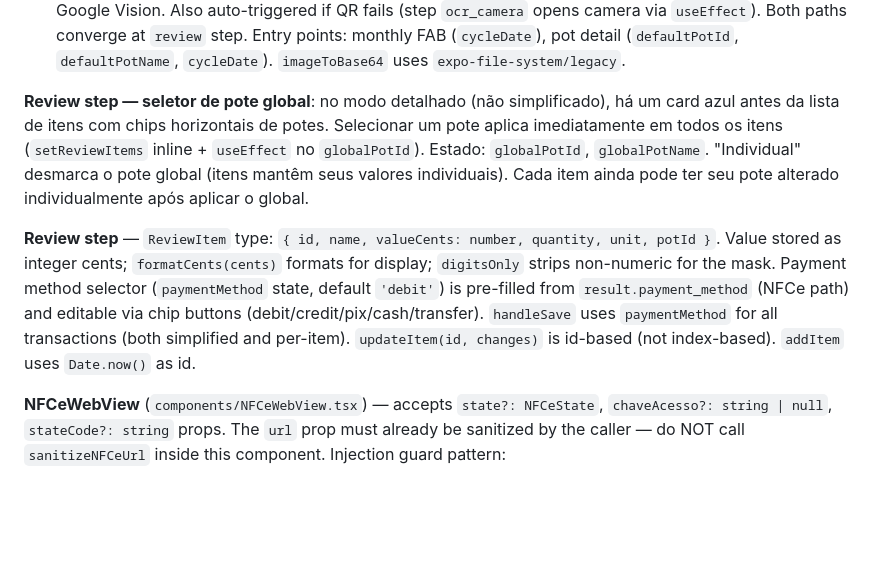
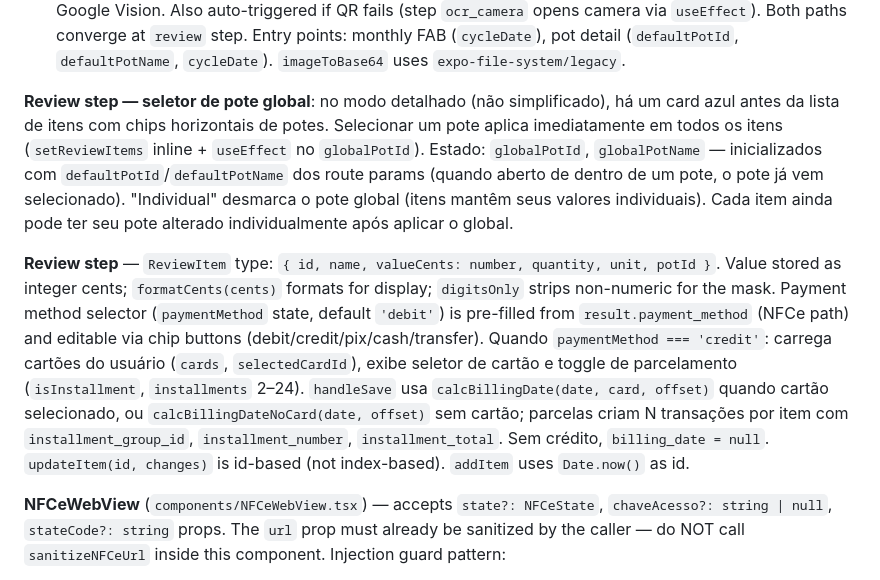
Before and after one commit to snapgestao-cpu/snapgestao, a Markdown page: CLAUDE.md, the part around the change. Rendered like a GitHub page; blank space fills up the shorter version.

Commit message:
docs: atualizar CLAUDE.md com crédito/parcelas e pote default no OCR

```diff
--- a/CLAUDE.md
+++ b/CLAUDE.md
@@ -139,9 +139,9 @@ Note: `supabase/migrations/20240421_pots_display_order.sql` exists but the featu
 2. **OCR** (fallback): photograph via `expo-image-picker` → base64 → Edge Function `process-receipt` → Google Vision. Also auto-triggered if QR fails (step `ocr_camera` opens camera via `useEffect`).
 Both paths converge at `review` step. Entry points: monthly FAB (`cycleDate`), pot detail (`defaultPotId`, `defaultPotName`, `cycleDate`). `imageToBase64` uses `expo-file-system/legacy`.
 
-**Review step — seletor de pote global**: no modo detalhado (não simplificado), há um card azul antes da lista de itens com chips horizontais de potes. Selecionar um pote aplica imediatamente em todos os itens (`setReviewItems` inline + `useEffect` no `globalPotId`). Estado: `globalPotId`, `globalPotName`. "Individual" desmarca o pote global (itens mantêm seus valores individuais). Cada item ainda pode ter seu pote alterado individualmente após aplicar o global.
+**Review step — seletor de pote global**: no modo detalhado (não simplificado), há um card azul antes da lista de itens com chips horizontais de potes. Selecionar um pote aplica imediatamente em todos os itens (`setReviewItems` inline + `useEffect` no `globalPotId`). Estado: `globalPotId`, `globalPotName` — inicializados com `defaultPotId`/`defaultPotName` dos route params (quando aberto de dentro de um pote, o pote já vem selecionado). "Individual" desmarca o pote global (itens mantêm seus valores individuais). Cada item ainda pode ter seu pote alterado individualmente após aplicar o global.
 
-**Review step** — `ReviewItem` type: `{ id, name, valueCents: number, quantity, unit, potId }`. Value stored as integer cents; `formatCents(cents)` formats for display; `digitsOnly` strips non-numeric for the mask. Payment method selector (`paymentMethod` state, default `'debit'`) is pre-filled from `result.payment_method` (NFCe path) and editable via chip buttons (debit/credit/pix/cash/transfer). `handleSave` uses `paymentMethod` for all transactions (both simplified and per-item). `updateItem(id, changes)` is id-based (not index-based). `addItem` uses `Date.now()` as id.
+**Review step** — `ReviewItem` type: `{ id, name, valueCents: number, quantity, unit, potId }`. Value stored as integer cents; `formatCents(cents)` formats for display; `digitsOnly` strips non-numeric for the mask. Payment method selector (`paymentMethod` state, default `'debit'`) is pre-filled from `result.payment_method` (NFCe path) and editable via chip buttons (debit/credit/pix/cash/transfer). Quando `paymentMethod === 'credit'`: carrega cartões do usuário (`cards`, `selectedCardId`), exibe seletor de cartão e toggle de parcelamento (`isInstallment`, `installments` 2–24). `handleSave` usa `calcBillingDate(date, card, offset)` quando cartão selecionado, ou `calcBillingDateNoCard(date, offset)` sem cartão; parcelas criam N transações por item com `installment_group_id`, `installment_number`, `installment_total`. Sem crédito, `billing_date = null`. `updateItem(id, changes)` is id-based (not index-based). `addItem` uses `Date.now()` as id.
 
 **NFCeWebView** (`components/NFCeWebView.tsx`) — accepts `state?: NFCeState`, `chaveAcesso?: string | null`, `stateCode?: string` props. The `url` prop must already be sanitized by the caller — do NOT call `sanitizeNFCeUrl` inside this component. Injection guard pattern:
 - `scriptInjectedRef` — prevents duplicate injections; reset when `onNavigationStateChange` detects transition from redirect → result URL, and reset again after form-fill script runs so EXTRACT_SCRIPT can fire on the result page
```
